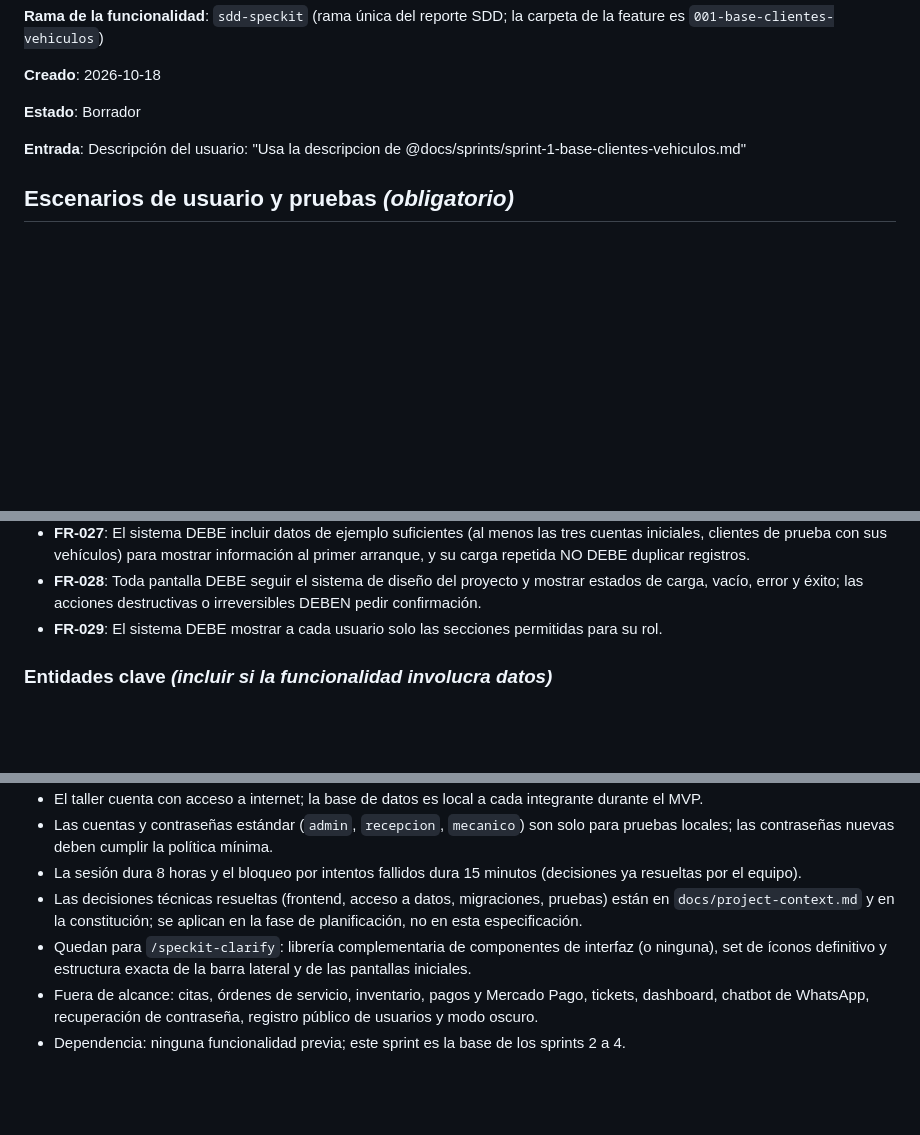
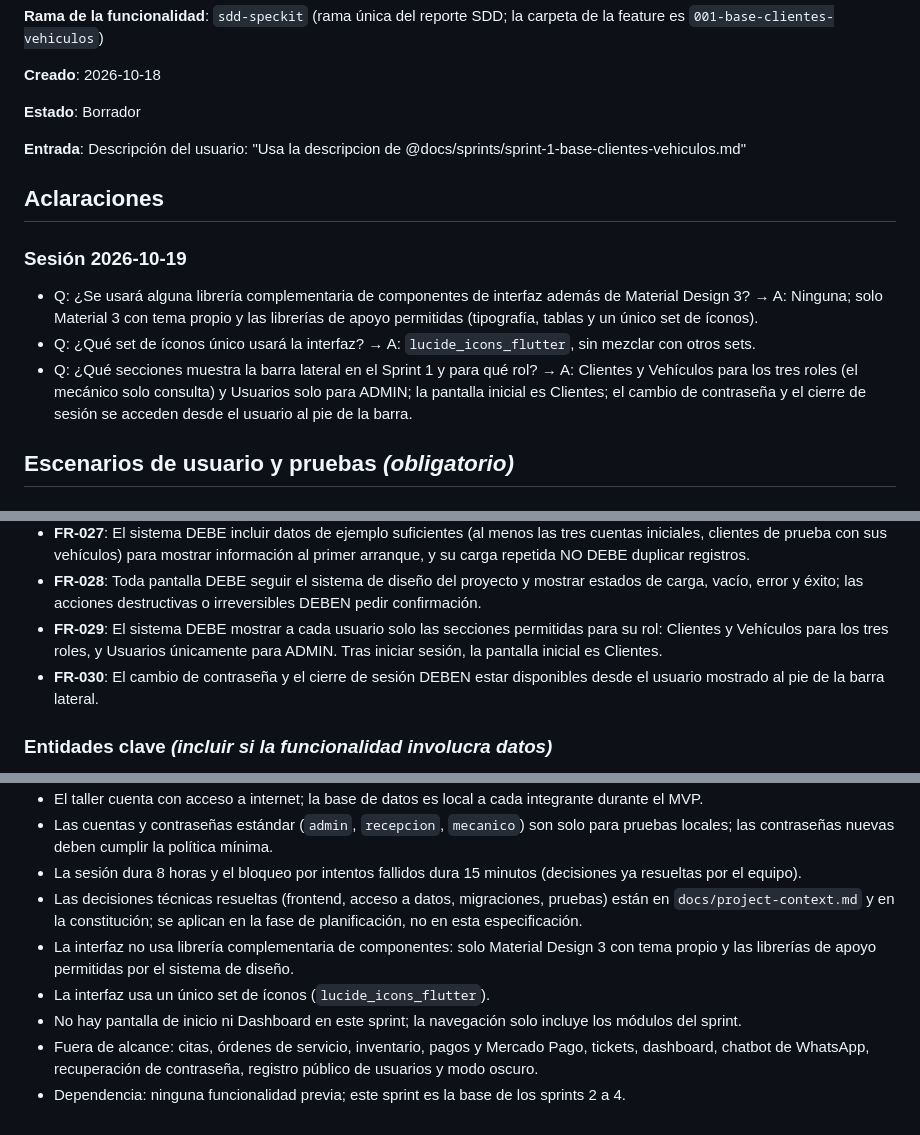
Before and after one commit to jioji-dot/motorix, a Markdown page: specs/001-base-clientes-vehiculos/spec.md, 3 parts joined by grey strips. Drawn GitHub-style; blank space fills up the shorter version.

Commit message:
docs(spec): registrar aclaraciones de interfaz del sprint 1
Co-Authored-By: Claude Sonnet 5.5 <noreply@anthropic.com>

```diff
--- a/specs/001-base-clientes-vehiculos/spec.md
+++ b/specs/001-base-clientes-vehiculos/spec.md
@@ -7,6 +7,14 @@
 **Estado**: Borrador
 
 **Entrada**: Descripción del usuario: "Usa la descripcion de @docs/sprints/sprint-1-base-clientes-vehiculos.md"
+
+## Aclaraciones
+
+### Sesión 2026-10-19
+
+- Q: ¿Se usará alguna librería complementaria de componentes de interfaz además de Material Design 3? → A: Ninguna; solo Material 3 con tema propio y las librerías de apoyo permitidas (tipografía, tablas y un único set de íconos).
+- Q: ¿Qué set de íconos único usará la interfaz? → A: `lucide_icons_flutter`, sin mezclar con otros sets.
+- Q: ¿Qué secciones muestra la barra lateral en el Sprint 1 y para qué rol? → A: Clientes y Vehículos para los tres roles (el mecánico solo consulta) y Usuarios solo para ADMIN; la pantalla inicial es Clientes; el cambio de contraseña y el cierre de sesión se acceden desde el usuario al pie de la barra.
 
 ## Escenarios de usuario y pruebas *(obligatorio)*
 
@@ -146,7 +154,8 @@ Como administrador, quiero gestionar usuarios y roles de acceso para controlar q
 - **FR-026**: Los datos DEBEN persistir entre sesiones y ser consistentes (no puede existir un vehículo apuntando a un cliente inexistente).
 - **FR-027**: El sistema DEBE incluir datos de ejemplo suficientes (al menos las tres cuentas iniciales, clientes de prueba con sus vehículos) para mostrar información al primer arranque, y su carga repetida NO DEBE duplicar registros.
 - **FR-028**: Toda pantalla DEBE seguir el sistema de diseño del proyecto y mostrar estados de carga, vacío, error y éxito; las acciones destructivas o irreversibles DEBEN pedir confirmación.
-- **FR-029**: El sistema DEBE mostrar a cada usuario solo las secciones permitidas para su rol.
+- **FR-029**: El sistema DEBE mostrar a cada usuario solo las secciones permitidas para su rol: Clientes y Vehículos para los tres roles, y Usuarios únicamente para ADMIN. Tras iniciar sesión, la pantalla inicial es Clientes.
+- **FR-030**: El cambio de contraseña y el cierre de sesión DEBEN estar disponibles desde el usuario mostrado al pie de la barra lateral.
 
 ### Entidades clave *(incluir si la funcionalidad involucra datos)*
 
@@ -177,6 +186,8 @@ Relaciones: un cliente tiene cero o más vehículos; un vehículo pertenece a un
 - Las cuentas y contraseñas estándar (`admin`, `recepcion`, `mecanico`) son solo para pruebas locales; las contraseñas nuevas deben cumplir la política mínima.
 - La sesión dura 8 horas y el bloqueo por intentos fallidos dura 15 minutos (decisiones ya resueltas por el equipo).
 - Las decisiones técnicas resueltas (frontend, acceso a datos, migraciones, pruebas) están en `docs/project-context.md` y en la constitución; se aplican en la fase de planificación, no en esta especificación.
-- Quedan para `/speckit-clarify`: librería complementaria de componentes de interfaz (o ninguna), set de íconos definitivo y estructura exacta de la barra lateral y de las pantallas iniciales.
+- La interfaz no usa librería complementaria de componentes: solo Material Design 3 con tema propio y las librerías de apoyo permitidas por el sistema de diseño.
+- La interfaz usa un único set de íconos (`lucide_icons_flutter`).
+- No hay pantalla de inicio ni Dashboard en este sprint; la navegación solo incluye los módulos del sprint.
 - Fuera de alcance: citas, órdenes de servicio, inventario, pagos y Mercado Pago, tickets, dashboard, chatbot de WhatsApp, recuperación de contraseña, registro público de usuarios y modo oscuro.
 - Dependencia: ninguna funcionalidad previa; este sprint es la base de los sprints 2 a 4.
```
